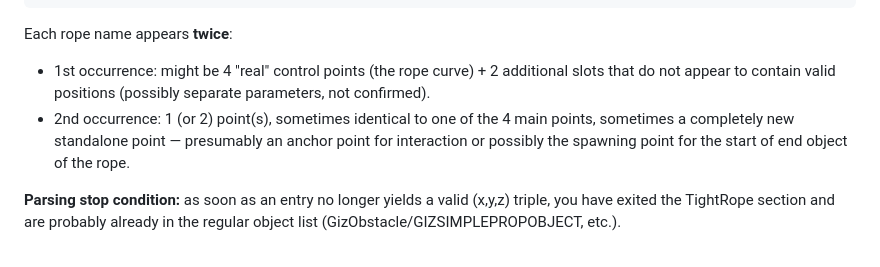
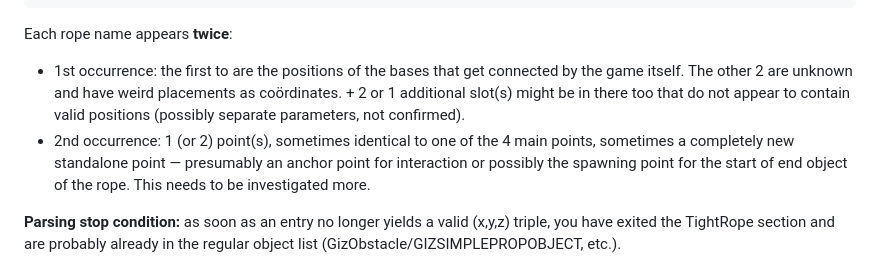
Before and after one commit to Kippie148/Kestrel-Gizmo-Tools-Addon, a Markdown page: docs/GIZ_Format_Documentation.md, the part around the change. Drawn GitHub-style.

Commit message:
Fix in rope part of doc

````diff
--- a/docs/GIZ_Format_Documentation.md
+++ b/docs/GIZ_Format_Documentation.md
@@ -62,8 +62,8 @@ Per rope entry (numbered, e.g. `tightrope1`, `tightrope2`, and an unnamed `tight
 ```
 
 Each rope name appears **twice**:
-- 1st occurrence: might be 4 "real" control points (the rope curve) + 2 additional slots that do not appear to contain valid positions (possibly separate parameters, not confirmed).
-- 2nd occurrence: 1 (or 2) point(s), sometimes identical to one of the 4 main points, sometimes a completely new standalone point — presumably an anchor point for interaction or possibly the spawning point for the start of end object of the rope.
+- 1st occurrence: the first to are the positions of the bases that get connected by the game itself. The other 2 are unknown and have weird placements as coördinates. + 2 or 1 additional slot(s) might be in there too that do not appear to contain valid positions (possibly separate parameters, not confirmed).
+- 2nd occurrence: 1 (or 2) point(s), sometimes identical to one of the 4 main points, sometimes a completely new standalone point — presumably an anchor point for interaction or possibly the spawning point for the start of end object of the rope. This needs to be investigated more.
 
 **Parsing stop condition:** as soon as an entry no longer yields a valid (x,y,z) triple, you have exited the TightRope section and are probably already in the regular object list (GizObstacle/GIZSIMPLEPROPOBJECT, etc.).
 
````
